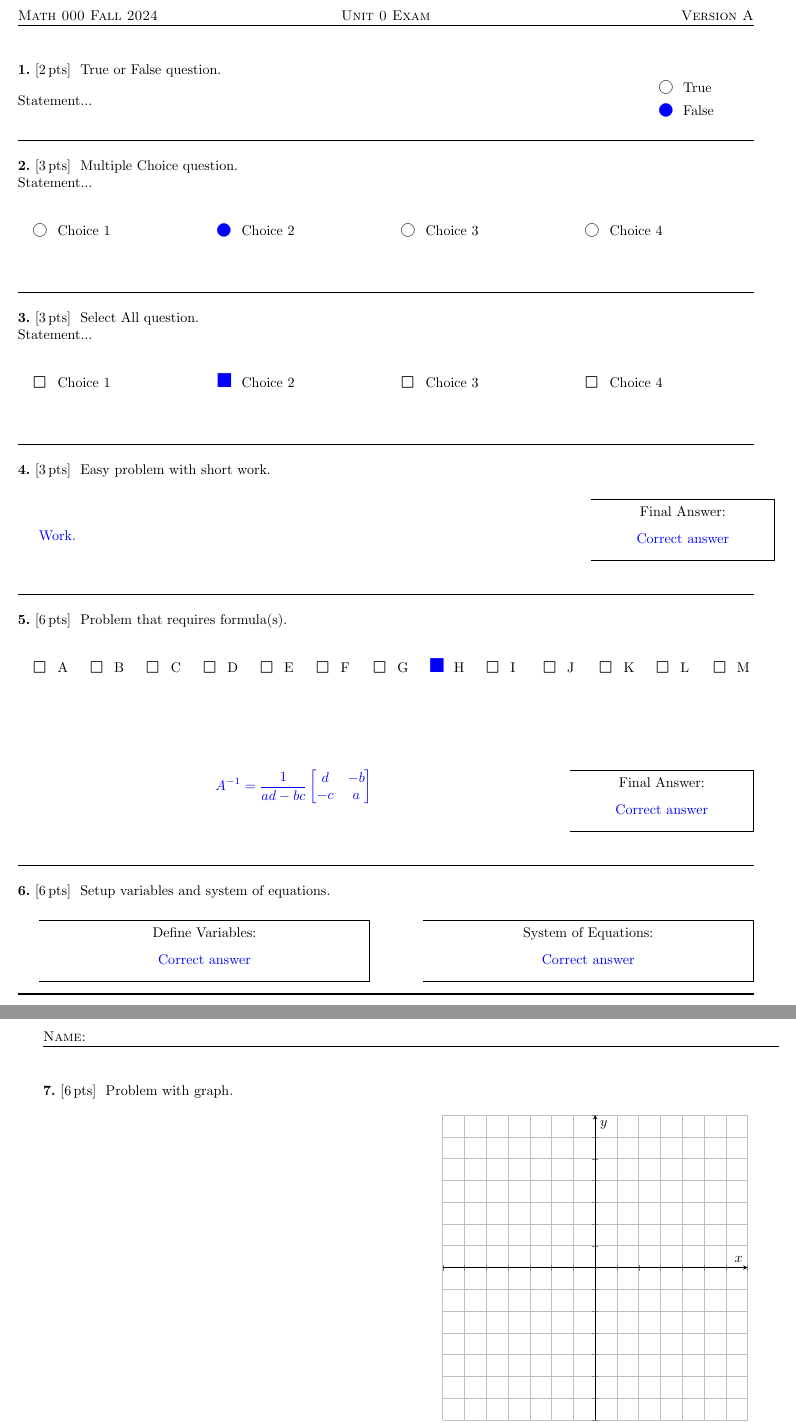
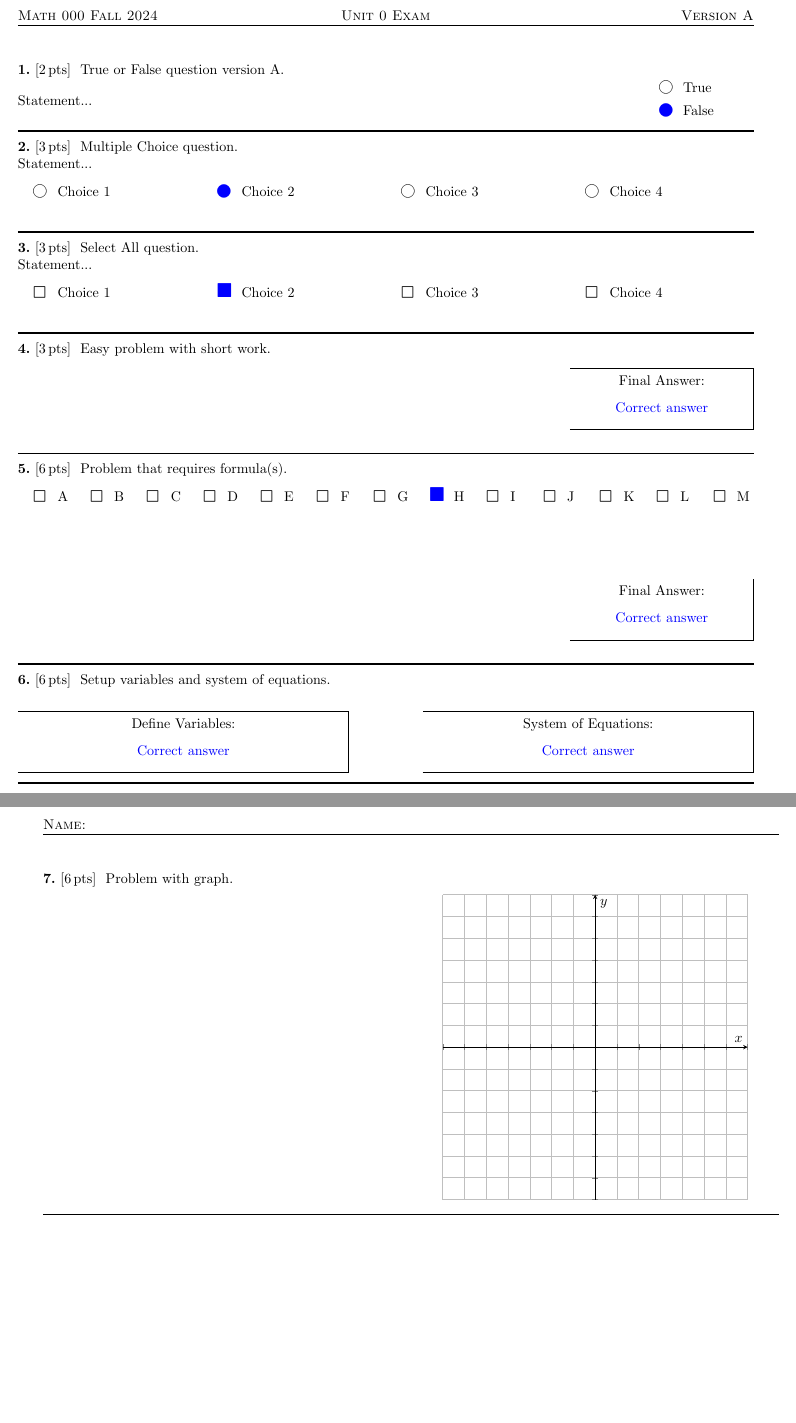
Before and after one commit to sandman-ba/utk-math-123-latex-templates, a LaTeX document (main.tex, which reads example-problems.tex): two parts of pages 2 and 3 of 3, joined at a grey line, cut so that both start at the same text, the shorter picture padded with empty space. Compiled offline with pdfLaTeX.

Commit message:
Added classes for true false and multiple choice questions

```diff
--- a/example-problems.tex
+++ b/example-problems.tex
@@ -1,6 +1,6 @@
-\begin{question}{2}
-  \label{question:true-false}
-  True or False question. \\
+\begin{question}[class=A]{2}
+  \label{question:true-false-a}
+  True or False question version \GetVersionID. \\
   \begin{minipage}{0.85\textwidth}
     Statement...
   \end{minipage}%
@@ -12,19 +12,33 @@
   \end{minipage}
 \end{question}
 
+\begin{question}[class=B]{2}
+  \label{question:true-false-b}
+  True or False question version \GetVersionID. \\
+  \begin{minipage}{0.85\textwidth}
+    Statement...
+  \end{minipage}%
+  \begin{minipage}{0.15\textwidth}
+    \begin{tasks}(1)
+      \task[\correctchoice] \ False
+      \task[\choice] \ True
+    \end{tasks}
+  \end{minipage}
+\end{question}
+
 \noindent\rule{\textwidth}{1pt}
 
 \begin{question}{3}
   \label{question:multiple-choice}
   Multiple Choice question. \\
   Statement...
-\end{question}
   \begin{tasks}(4)
     \task[\choice] \ Choice 1
     \task[\correctchoice] \ Choice 2
     \task[\choice] \ Choice 3
     \task[\choice] \ Choice 4
   \end{tasks}
+\end{question}
 
 \noindent\rule{\textwidth}{1pt}
 
@@ -32,13 +46,13 @@
   \label{question:select-all}
   Select All question. \\
   Statement...
-\end{question}
   \begin{tasks}(4)
     \task[\selectall] \ Choice 1
     \task[\correctselectall] \ Choice 2
     \task[\selectall] \ Choice 3
     \task[\selectall] \ Choice 4
   \end{tasks}
+\end{question}
 
 \noindent\rule{\textwidth}{1pt}
 
@@ -61,7 +75,6 @@
 \begin{question}{6}
   \label{question:formula-problem}
   Problem that requires formula(s).
-\end{question}
   \begin{tasks}(13)
     \task[\selectall] \ A
     \task[\selectall] \ B
@@ -97,23 +111,22 @@
 
 \begin{question}{6}
   \label{question:setup-system}
-  Setup variables and system of equations.
-\end{question}
+  Setup variables and system of equations.\\[0.2in]
   \begin{minipage}{0.45\textwidth}
     \AnswerBox{Define Variables:}{0.5in}{Correct answer}
   \end{minipage}\hspace{\fill}%
   \begin{minipage}{0.45\textwidth}
     \AnswerBox{System of Equations:}{0.5in}{Correct answer}
   \end{minipage}
+\end{question}
 
 \noindent\rule{\textwidth}{1pt}
 
-\pagebreak
+\newpage
 
 \begin{question}{6}
   \label{question:graph-question}
-  Problem with graph.
-\end{question}
+  Problem with graph.\\
   \begin{minipage}{0.45\textwidth}
   \end{minipage}\hspace{\fill}%
   \begin{minipage}{0.5\textwidth}
@@ -131,5 +144,6 @@
       \end{tikzpicture}
     \end{center}
   \end{minipage}
+\end{question}
 
 \noindent\rule{\textwidth}{1pt}
--- a/main.tex
+++ b/main.tex
@@ -13,6 +13,7 @@
 \SetVersionNumber{1} % Set the version number that you want to compile
 \SetVersionID{\vary{A}{B}} % Set the IDs of the version that you want to compile
 \SetupExSheets{solution/print=true} % Show solutions (true) or don't (false)
+\SetupExSheets{use-classes={A,}} % Only print questions of the chosen version.
 
 \begin{document}
 
```
Also changed, not shown: example-problems.tex (1 more changed lines). Lines whose indentation alone changed are shown as unchanged.
